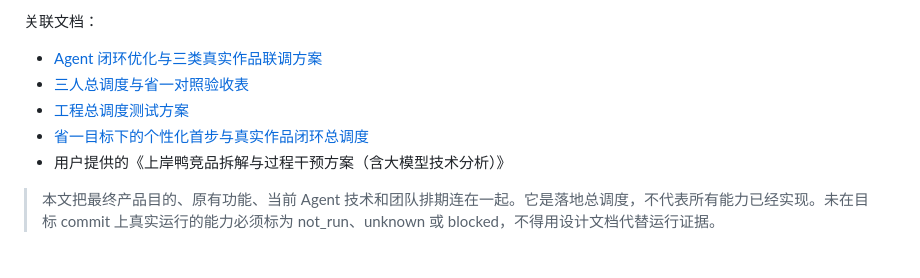
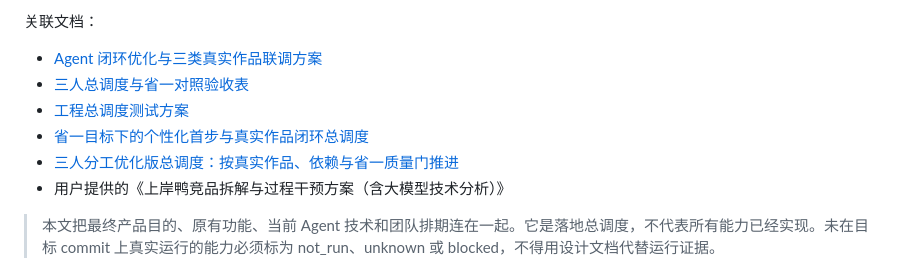
Before and after one commit to phucmanh146-dot/shangan-ya, a Markdown page: docs/product-goal-original-features-and-team-dispatch-2026-10-26.md, the part around the change. GitHub-like rendering.

Commit message:
docs: link role-optimized team dispatch from product goals

```diff
--- a/docs/product-goal-original-features-and-team-dispatch-2026-10-26.md
+++ b/docs/product-goal-original-features-and-team-dispatch-2026-10-26.md
@@ -9,6 +9,7 @@
 - [三人总调度与省一对照验收表](team-total-dispatch-and-provincial-first-prize-acceptance-2026-10-25.md)
 - [工程总调度测试方案](engineering-total-dispatch-test-plan-2026-10-25.md)
 - [省一目标下的个性化首步与真实作品闭环总调度](personalized-first-step-provincial-prize-dispatch-2026-10-26.md)
+- [三人分工优化版总调度：按真实作品、依赖与省一质量门推进](team-dispatch-optimized-by-roles-and-provincial-prize-gates-2026-10-26.md)
 - 用户提供的《上岸鸭竞品拆解与过程干预方案（含大模型技术分析）》
 
 > 本文把最终产品目的、原有功能、当前 Agent 技术和团队排期连在一起。它是落地总调度，不代表所有能力已经实现。未在目标 commit 上真实运行的能力必须标为 not_run、unknown 或 blocked，不得用设计文档代替运行证据。
```
